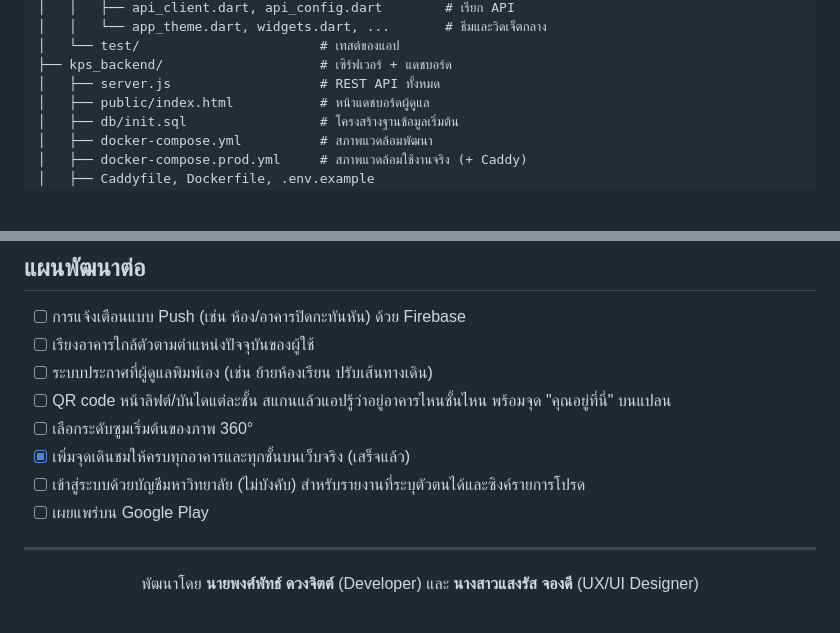
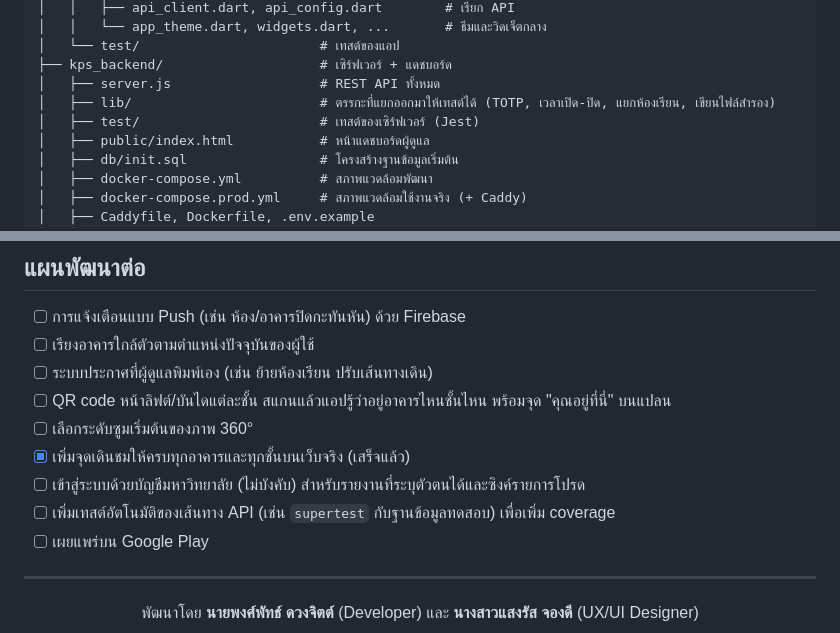
Before and after one commit to Nx7Kz/KPS-Classfinder, a Markdown page: README.md, 2 parts joined by grey strips. Rendered like a GitHub page; blank space fills up the shorter version.

```diff
--- a/README.md
+++ b/README.md
@@ -412,6 +415,8 @@ KPS-Classfinder/
 │   └── test/                       # เทสต์ของแอป
 ├── kps_backend/                    # เซิร์ฟเวอร์ + แดชบอร์ด
 │   ├── server.js                   # REST API ทั้งหมด
+│   ├── lib/                        # ตรรกะที่แยกออกมาให้เทสต์ได้ (TOTP, เวลาเปิด-ปิด, แยกห้องเรียน, เขียนไฟล์สำรอง)
+│   ├── test/                       # เทสต์ของเซิร์ฟเวอร์ (Jest)
 │   ├── public/index.html           # หน้าแดชบอร์ดผู้ดูแล
 │   ├── db/init.sql                 # โครงสร้างฐานข้อมูลเริ่มต้น
 │   ├── docker-compose.yml          # สภาพแวดล้อมพัฒนา
@@ -566,6 +594,7 @@ git pull && docker compose -f docker-compose.prod.yml up -d --build
 - [ ] เลือกระดับซูมเริ่มต้นของภาพ 360°
 - [x] เพิ่มจุดเดินชมให้ครบทุกอาคารและทุกชั้นบนเว็บจริง (เสร็จแล้ว)
 - [ ] เข้าสู่ระบบด้วยบัญชีมหาวิทยาลัย (ไม่บังคับ) สำหรับรายงานที่ระบุตัวตนได้และซิงค์รายการโปรด
+- [ ] เพิ่มเทสต์อัตโนมัติของเส้นทาง API (เช่น `supertest` กับฐานข้อมูลทดสอบ) เพื่อเพิ่ม coverage
 - [ ] เผยแพร่บน Google Play
 
 ---
```
Also changed, not shown: other parts of README.md (+27 -1 lines).
